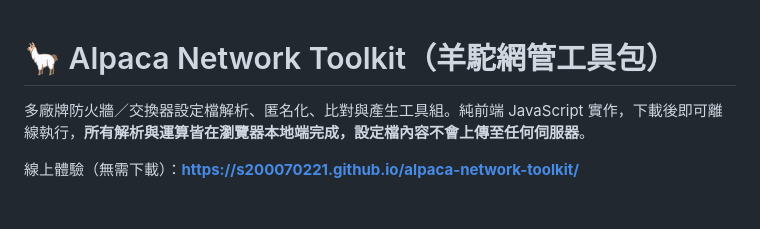
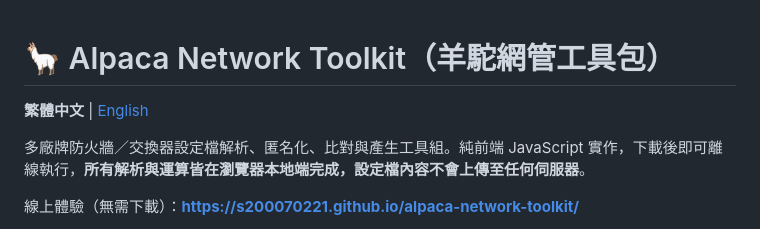
Before and after one commit to s200070221/alpaca-network-toolkit, a Markdown page: README.md, the part around the change. GitHub-like rendering; blank space fills up the shorter version.

Commit message:
新增英文 README（README.en.md），中文 README 加上語言切換連結

```diff
--- a/README.md
+++ b/README.md
@@ -1,4 +1,6 @@
 # 🦙 Alpaca Network Toolkit（羊駝網管工具包）
+
+**繁體中文** | [English](README.en.md)
 
 多廠牌防火牆／交換器設定檔解析、匿名化、比對與產生工具組。純前端 JavaScript 實作，下載後即可離線執行，**所有解析與運算皆在瀏覽器本地端完成，設定檔內容不會上傳至任何伺服器**。
 
```
Also changed, not shown: README.en.md (added, +42 -0 lines).
